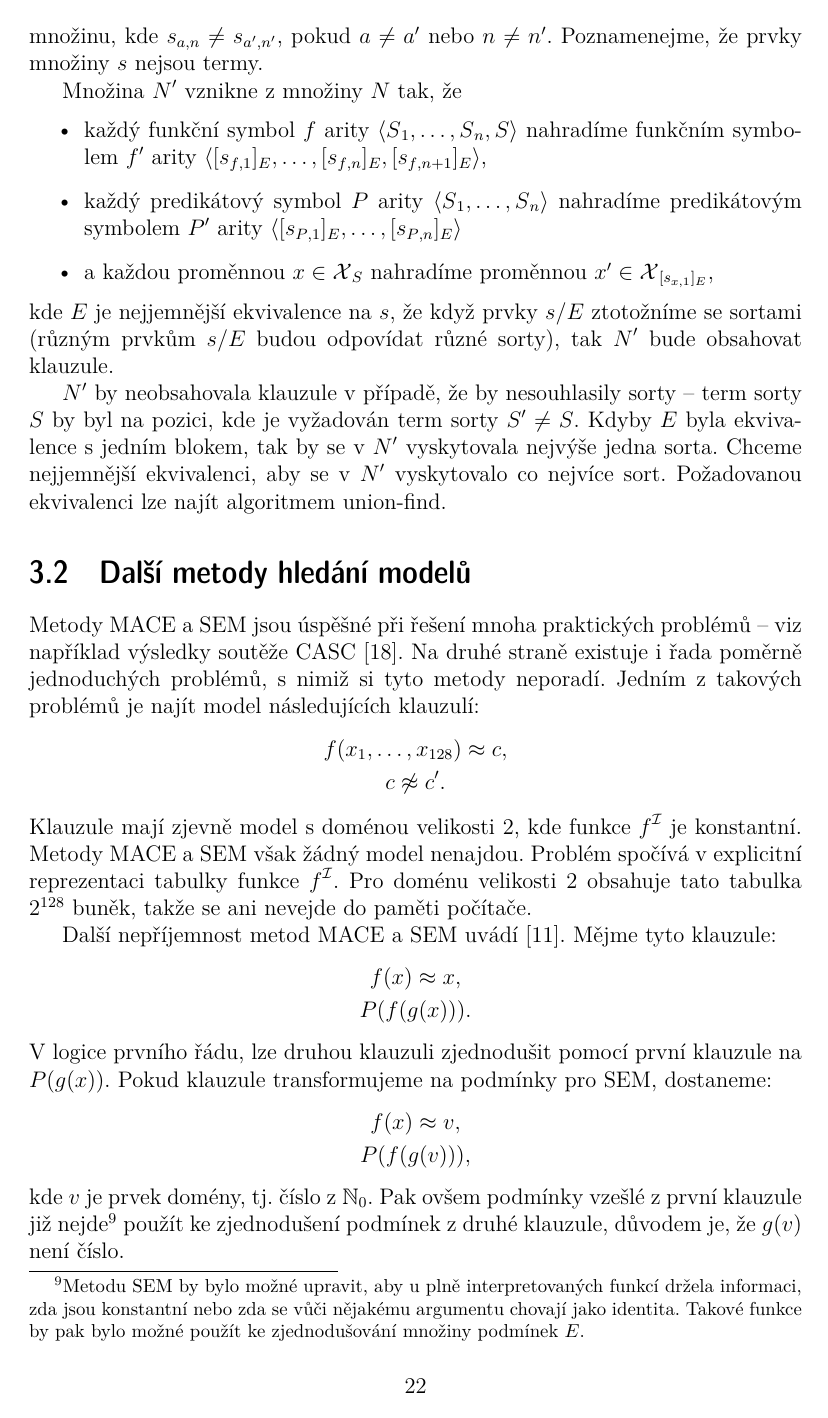
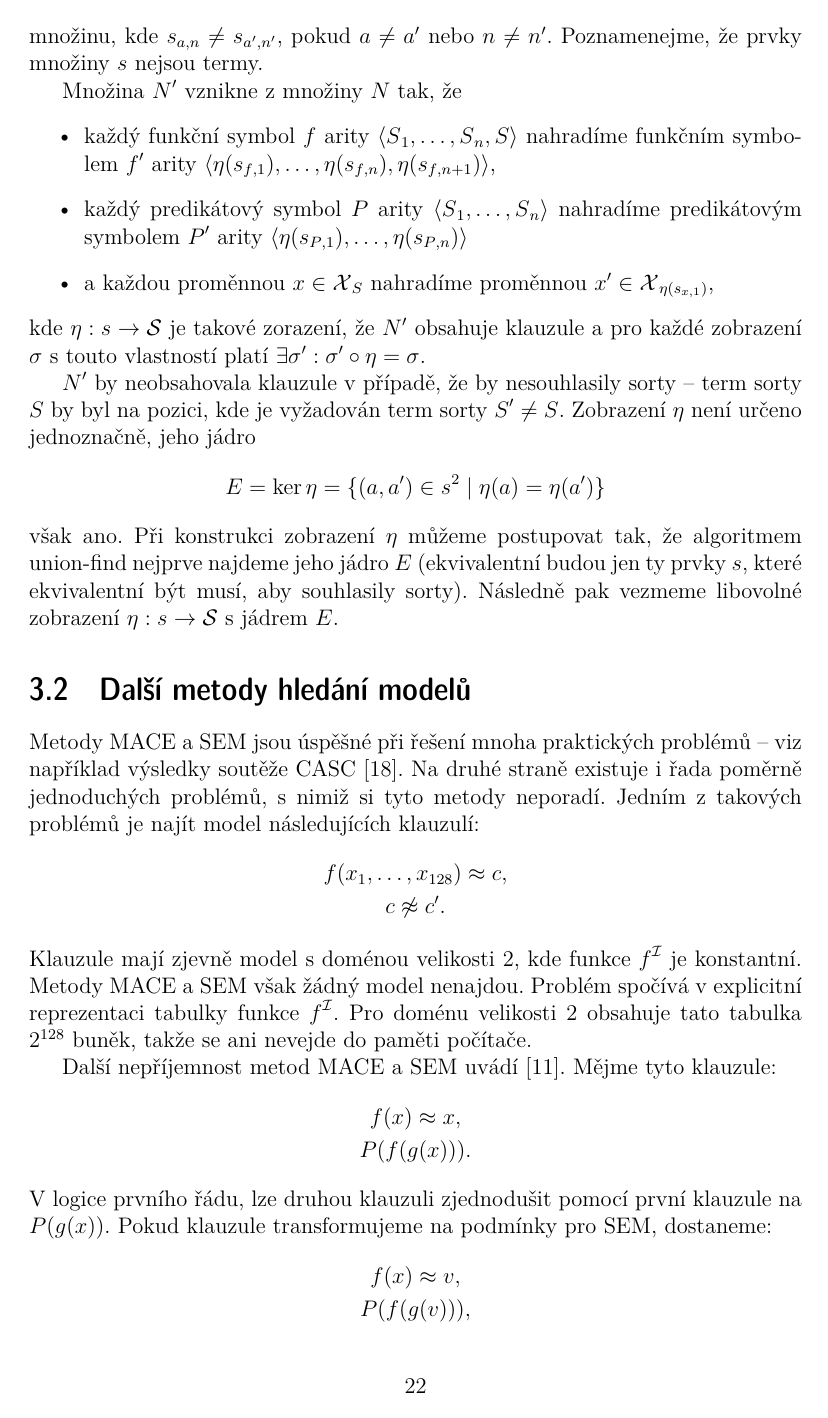
Before and after one commit to radekm/diplomka, a LaTeX thesis (dipl.tex, which reads 03_analyza.tex): page 27 of 34. Compiled offline with pdfLaTeX.

Commit message:
Kapitola Analyza, zpresneni casti inference sort

```diff
--- a/03_analyza.tex
+++ b/03_analyza.tex
@@ -1092,24 +1092,34 @@ Množina $\clauses'$ vznikne z množiny $\clauses$ tak, že
 \item každý funkční symbol $\func$ arity
   $\langle \sort_1 \comdots \sort_n, \sort \rangle$
   nahradíme funkčním symbolem $\func'$ arity
-  $\langle [s_{\func, 1}]_E \comdots [s_{\func, n}]_E, [s_{\func, n + 1}]_E \rangle$,
+  $\langle \eta(s_{\func, 1}) \comdots \eta(s_{\func, n}),
+  \eta(s_{\func, n + 1}) \rangle$,
 \item každý predikátový symbol $\pred$ arity
   $\langle \sort_1 \comdots \sort_n \rangle$
   nahradíme predikátovým symbolem $\pred'$ arity
-  $\langle [s_{\pred, 1}]_E \comdots [s_{\pred, n}]_E \rangle$
+  $\langle \eta(s_{\pred, 1}) \comdots \eta(s_{\pred, n}) \rangle$
 \item a každou proměnnou $\var \in \vars_\sort$ nahradíme
-  proměnnou $\var' \in \vars_{[s_{\var, 1}]_E}$,
+  proměnnou $\var' \in \vars_{\eta(s_{\var, 1})}$,
 \end{itemize}
-kde $E$ je nejjemnější ekvivalence na $s$, že když prvky $s/E$
-ztotožníme se sortami (různým prvkům $s/E$ budou odpovídat různé sorty),
-tak $\clauses'$ bude obsahovat klauzule.
+kde $\eta: s \to \sorts$ je takové zorazení,
+že $\clauses'$ obsahuje klauzule a pro každé zobrazení $\sigma$
+s touto vlastností platí $\exists \sigma' : \sigma' \circ \eta = \sigma$.
+
+% Podmínka, že pro každé \sigma existuje \sigma',
+% zaručuje, že sort v \clauses' bude co nejvíce.
 
 $\clauses'$ by neobsahovala klauzule v případě, že by nesouhlasily
 sorty -- term sorty $\sort$ by byl na pozici,
-kde je vyžadován term sorty $\sort' \neq \sort$. Kdyby $E$ byla ekvivalence
-s jedním blokem, tak by se v $\clauses'$ vyskytovala nejvýše jedna sorta.
-Chceme nejjemnější ekvivalenci, aby se v $\clauses'$ vyskytovalo
-co nejvíce sort. Požadovanou ekvivalenci lze najít algoritmem union-find.
+kde je vyžadován term sorty $\sort' \neq \sort$.
+Zobrazení $\eta$ není určeno jednoznačně, jeho jádro
+\[
+  E = \ker \eta = \{ (a, a') \in s^2 \mid \eta(a) = \eta(a') \}
+\]
+však ano. Při konstrukci zobrazení $\eta$ můžeme postupovat tak,
+že algoritmem union-find nejprve najdeme jeho jádro $E$
+(ekvivalentní budou jen ty prvky $s$, které ekvivalentní být musí,
+aby souhlasily sorty). Následně pak vezmeme libovolné zobrazení
+$\eta : s \to \sorts$ s jádrem $E$.
 
 \section{Další metody hledání modelů}
 
```
